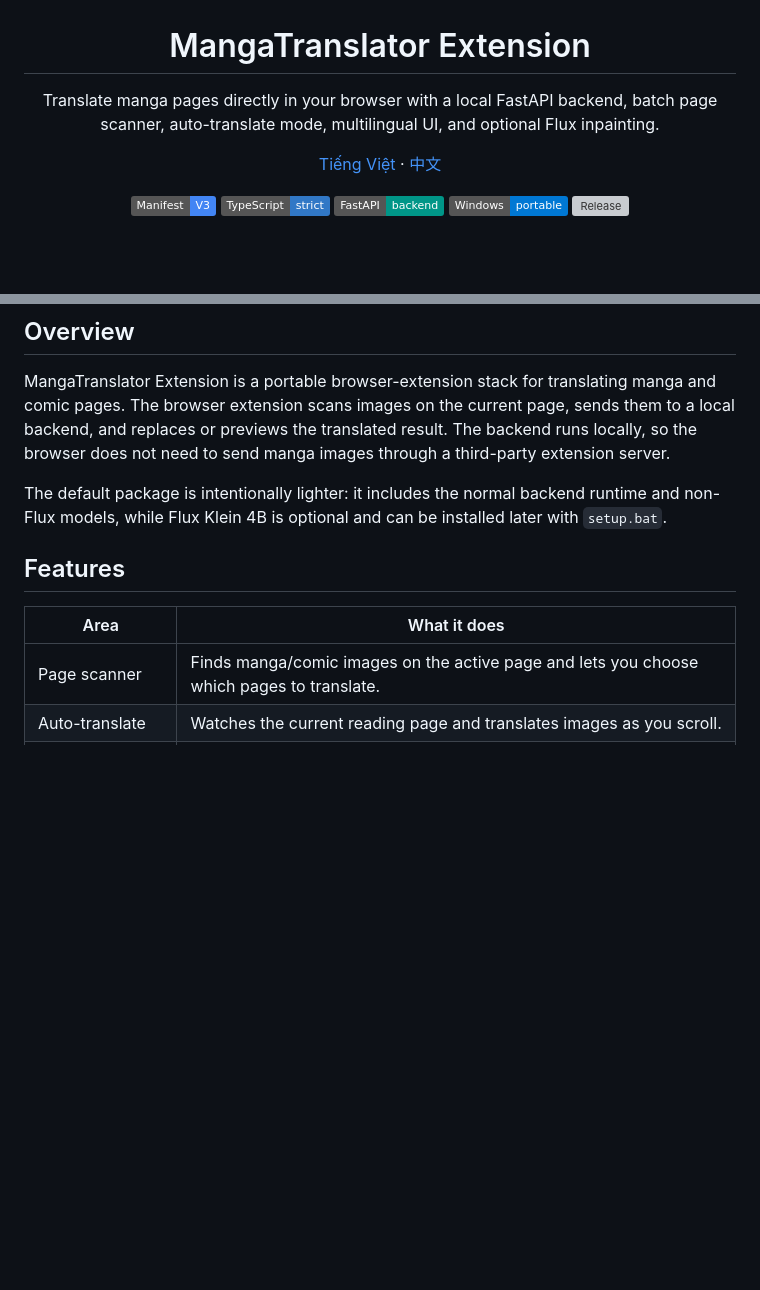
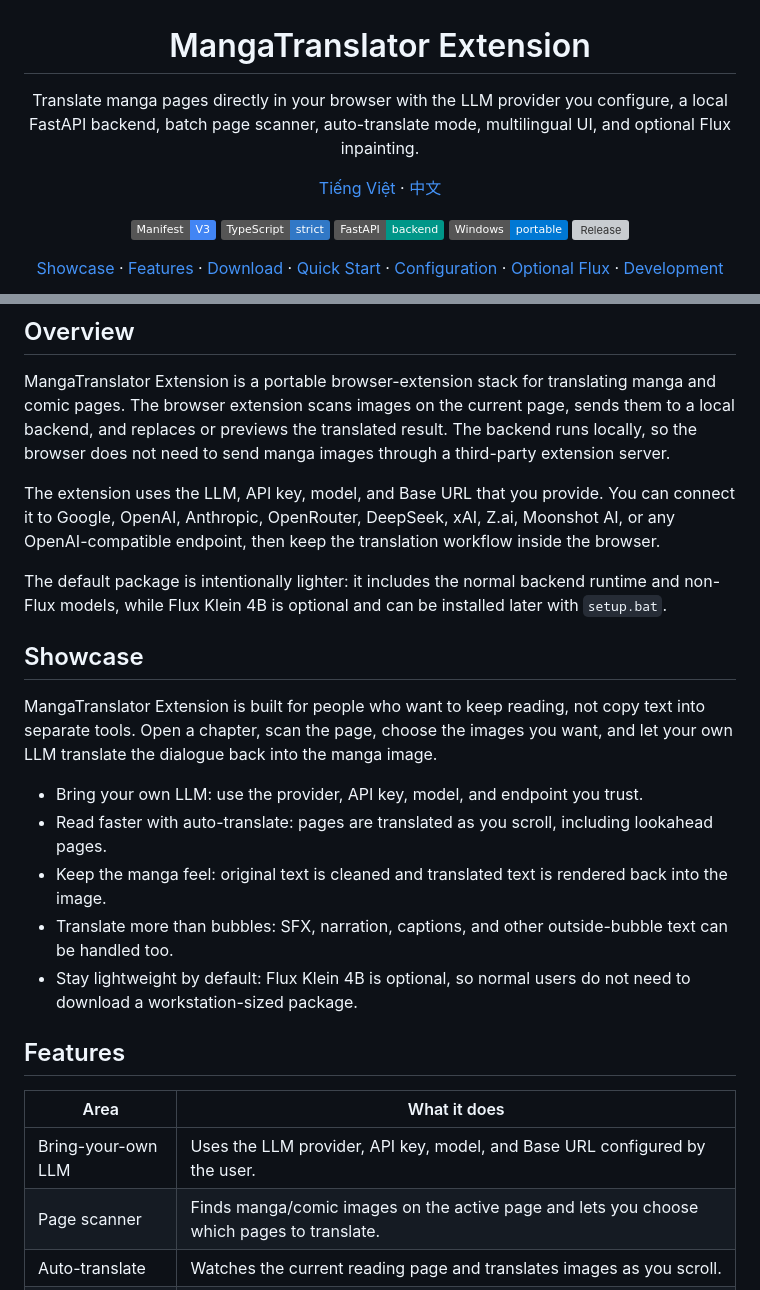
Before and after one commit to lehuyqq/Manga-Translator-Extension, a Markdown page: README.md, 2 parts joined by grey strips. Rendered like a GitHub page; badges without logos; blank space fills up the shorter version; grey boxes are pictures that could not be loaded.

```diff
--- a/README.md
+++ b/README.md
@@ -1,7 +1,7 @@
 <h1 align="center">MangaTranslator Extension</h1>
 
 <p align="center">
-  Translate manga pages directly in your browser with a local FastAPI backend, batch page scanner, auto-translate mode, multilingual UI, and optional Flux inpainting.
+  Translate manga pages directly in your browser with the LLM provider you configure, a local FastAPI backend, batch page scanner, auto-translate mode, multilingual UI, and optional Flux inpainting.
 </p>
 
 <p align="center">
@@ -19,6 +19,8 @@
 </p>
 
 <p align="center">
+  <a href="#showcase">Showcase</a>
+  ·
   <a href="#features">Features</a>
   ·
   <a href="#download">Download</a>
@@ -36,12 +47,25 @@
 
 MangaTranslator Extension is a portable browser-extension stack for translating manga and comic pages. The browser extension scans images on the current page, sends them to a local backend, and replaces or previews the translated result. The backend runs locally, so the browser does not need to send manga images through a third-party extension server.
 
+The extension uses the LLM, API key, model, and Base URL that you provide. You can connect it to Google, OpenAI, Anthropic, OpenRouter, DeepSeek, xAI, Z.ai, Moonshot AI, or any OpenAI-compatible endpoint, then keep the translation workflow inside the browser.
+
 The default package is intentionally lighter: it includes the normal backend runtime and non-Flux models, while Flux Klein 4B is optional and can be installed later with `setup.bat`.
+
+## Showcase
+
+MangaTranslator Extension is built for people who want to keep reading, not copy text into separate tools. Open a chapter, scan the page, choose the images you want, and let your own LLM translate the dialogue back into the manga image.
+
+- Bring your own LLM: use the provider, API key, model, and endpoint you trust.
+- Read faster with auto-translate: pages are translated as you scroll, including lookahead pages.
+- Keep the manga feel: original text is cleaned and translated text is rendered back into the image.
+- Translate more than bubbles: SFX, narration, captions, and other outside-bubble text can be handled too.
+- Stay lightweight by default: Flux Klein 4B is optional, so normal users do not need to download a workstation-sized package.
 
 ## Features
 
 | Area | What it does |
 | --- | --- |
+| Bring-your-own LLM | Uses the LLM provider, API key, model, and Base URL configured by the user. |
 | Page scanner | Finds manga/comic images on the active page and lets you choose which pages to translate. |
 | Auto-translate | Watches the current reading page and translates images as you scroll. |
 | Bubble translation | Detects speech bubbles, removes original text, translates, and renders text back into the image. |
```
Also changed, not shown: other parts of README.md (+9 -0 lines), docs/README.vi.md (+24 -0 lines), docs/README.zh.md (+24 -0 lines), docs/assets/popup-preview.png (added), docs/assets/scanner-preview.png (added), 1 other file.
